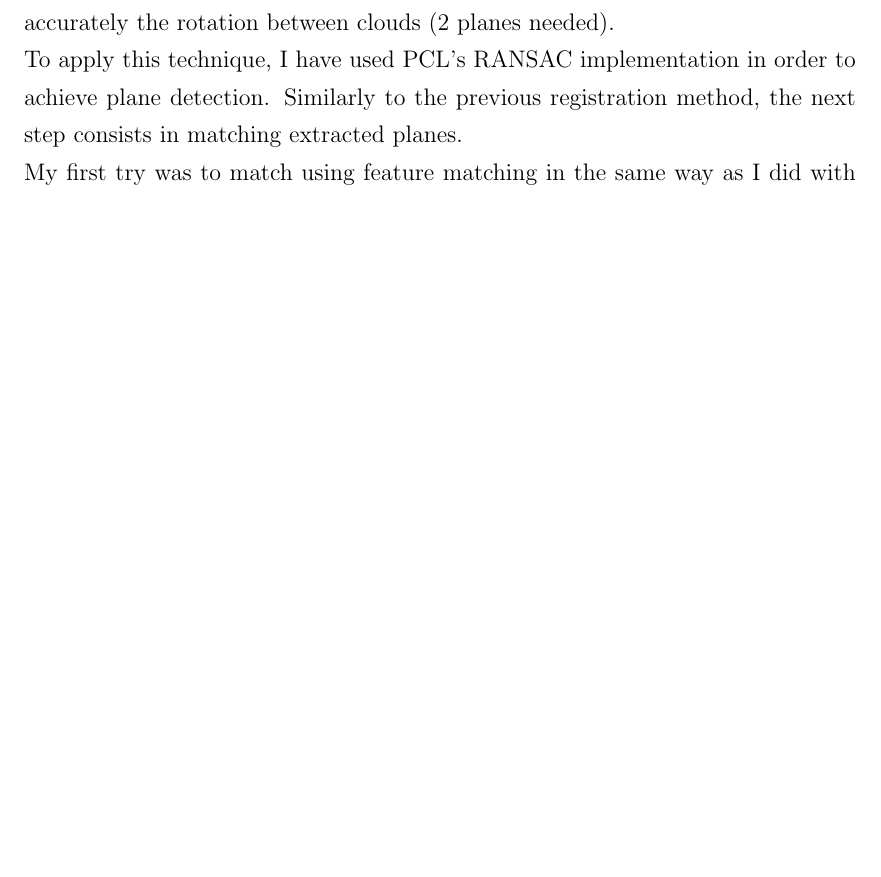
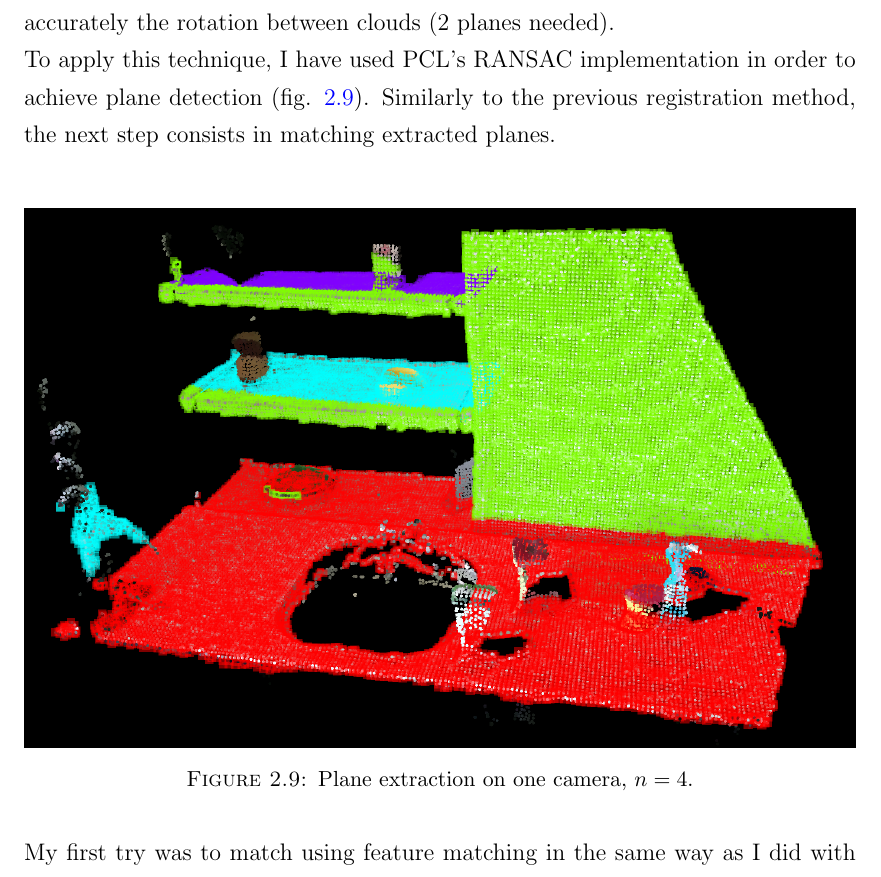
Before and after one commit to smaillot/master-thesis, a LaTeX thesis (main.tex, which reads acronym.tex, chapters/StateOfTheArt.tex): part of page 20 of 35, cut so that both start at the same text, the shorter picture padded with empty space. Compiled offline with pdfLaTeX.

Commit message:
Updates from ShareLaTeX

```diff
--- a/acronym.tex
+++ b/acronym.tex
@@ -7,3 +7,4 @@
 \newacronym{cshot}{CSHOT}{Color \acrshort{shot}}
 \newacronym{svd}{SVD}{Singular Value Decomposition}
 \newacronym{sift}{SIFT}{Scale-invariant feature transform}
+\newacronym{pcl}{PCL}{Point Cloud Library}
--- a/chapters/StateOfTheArt.tex
+++ b/chapters/StateOfTheArt.tex
@@ -166,7 +166,15 @@ There are a lot of different ways to perform registration using 3D points matchi
 
 An other interesting method that can be found in some papers is based on plane detection and matching. This method can solve the issue caused by low overlapping. Indeed, planes can be used to estimate how to merge the point clouds so that the overlapping region is continuous, but the interesting property is that the plane equation can be computed with every point that lies into the plane model whether it is in the overlapping region or not. Thus, if the cloud contains large plains that can be identified with a large number of points spread in a large part of the point cloud, the confidence on this plane's equation will be far better than if we try to identify features in the overlapping region. \\
 However, to determine the whole 6 degrees of freedom of the transformation between camera positions, we would need 3 non-degenerate planes (ie. which normals describe a basis, the more orthogonal the better) to match in both point clouds. This condition is often too constraining to be satisfied, or is satisfied only if considering small and/or almost degenerate sets of planes. In this case, the accuracy gain provided by the plane identification is lost and one degree of freedom is left with a lot of uncertainty. Nevertheless, in most cases we can at least fix quite accurately the rotation between clouds (2 planes needed). \\
-To apply this technique, I have used PCL's RANSAC implementation in order to achieve plane detection. Similarly to the previous registration method, the next step consists in matching extracted planes. \\
+To apply this technique, I have used PCL's RANSAC implementation in order to achieve plane detection (fig. \ref{fig:planes}). Similarly to the previous registration method, the next step consists in matching extracted planes. \\
+
+\begin{figure}[h!]
+        \centering
+        \includegraphics[width=\textwidth]{images/planes.png}
+        \caption{Plane extraction on one camera, $n=4$.}
+        \label{fig:planes}
+    \end{figure}
+
 My first try was to match using feature matching in the same way as I did with keypoints descriptors but using global descriptors (descriptors that contains information on the entire plane). However, due to the similarity of planes in this particular scene (here, every planes is detected as an almost entirely white rectangle which fails the matching algorithm most of the time). Another technique could be to simply use brute force, since we are usually not trying to detect a lot of planes (we need 3 of them), by trying every possible matching we could make sure to keep the one that ends with the best registration result. Nevertheless this technique should better be applied to improve the matching after the whole registration process is implemented and optimized to reduce the computation speed, otherwise, repeating the process for every 6 matching possibilities may be too demanding. \\
 For this reason I preferred to match planes by normal similarity, this technique doesn't rely on the later use of plane matches and is simple to implement. The only requirement is not to have a huge orientation difference between cameras. We may want to eliminate this assumption later but, for testing and comparison purpose, this method should be sufficient because it is highly reliable under this assumption and requires few computations. \\
 The last step is to estimate the rigid transform that minimize plane-to-plane matching error as suggested in \cite{khoshelham2016}.
```
Also changed, not shown: main.tex (+2 -0 lines), chapters/StateOfTheArt.tex (2 more changed lines).
